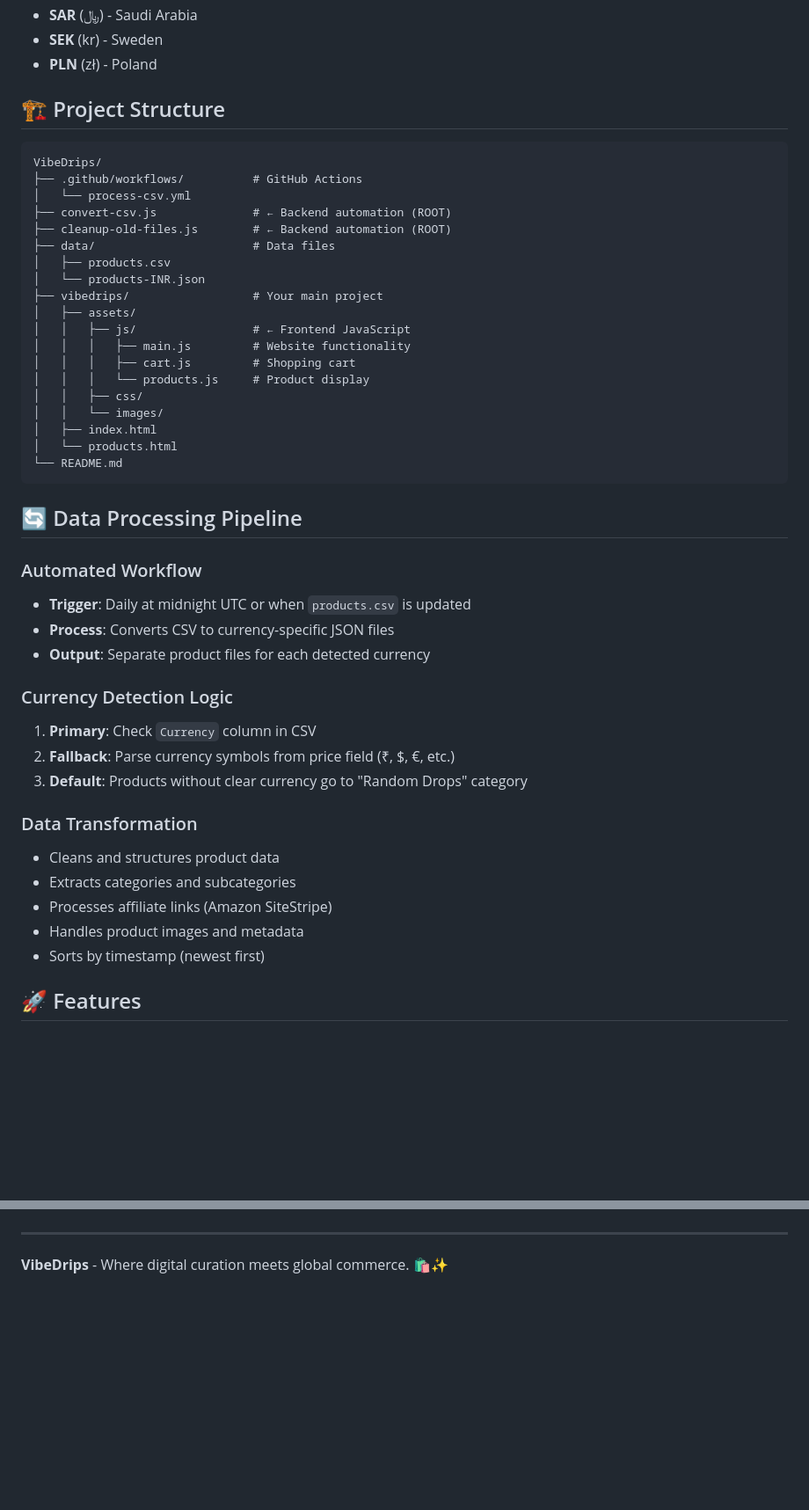
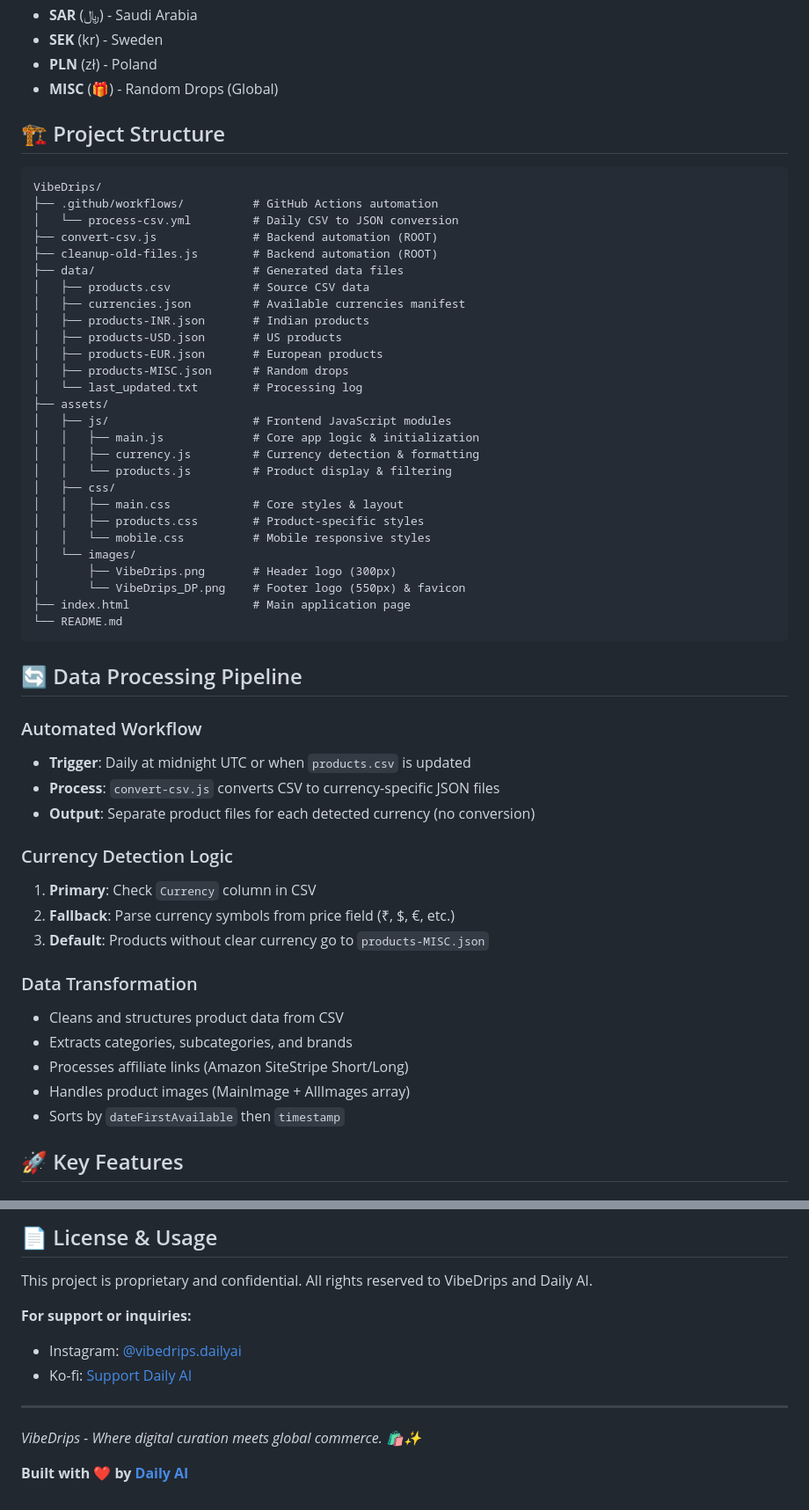
Before and after one commit to JOLT-dailyAi/VibeDrips, a Markdown page: README.md, 2 parts joined by grey strips. Shown: that part at 88% size. Rendered like a GitHub page; blank space fills up the shorter version.

````diff
--- a/README.md
+++ b/README.md
@@ -40,28 +24,37 @@ VibeDrips automatically detects and separates products by currency, creating ded
 - **SAR** (﷼) - Saudi Arabia
 - **SEK** (kr) - Sweden
 - **PLN** (zł) - Poland
+- **MISC** (🎁) - Random Drops (Global)
 
 ## 🏗️ Project Structure
 
 ```
 VibeDrips/
-├── .github/workflows/          # GitHub Actions
-│   └── process-csv.yml
-├── convert-csv.js              # ← Backend automation (ROOT)
-├── cleanup-old-files.js        # ← Backend automation (ROOT)
-├── data/                       # Data files
-│   ├── products.csv
-│   └── products-INR.json
-├── vibedrips/                  # Your main project
-│   ├── assets/
-│   │   ├── js/                 # ← Frontend JavaScript
-│   │   │   ├── main.js         # Website functionality
-│   │   │   ├── cart.js         # Shopping cart
-│   │   │   └── products.js     # Product display
-│   │   ├── css/
-│   │   └── images/
-│   ├── index.html
-│   └── products.html
+├── .github/workflows/          # GitHub Actions automation
+│   └── process-csv.yml         # Daily CSV to JSON conversion
+├── convert-csv.js              # Backend automation (ROOT)
+├── cleanup-old-files.js        # Backend automation (ROOT)
+├── data/                       # Generated data files
+│   ├── products.csv            # Source CSV data
+│   ├── currencies.json         # Available currencies manifest
+│   ├── products-INR.json       # Indian products
+│   ├── products-USD.json       # US products
+│   ├── products-EUR.json       # European products
+│   ├── products-MISC.json      # Random drops
+│   └── last_updated.txt        # Processing log
+├── assets/
+│   ├── js/                     # Frontend JavaScript modules
+│   │   ├── main.js             # Core app logic & initialization
+│   │   ├── currency.js         # Currency detection & formatting
+│   │   └── products.js         # Product display & filtering
+│   ├── css/
+│   │   ├── main.css            # Core styles & layout
+│   │   ├── products.css        # Product-specific styles
+│   │   └── mobile.css          # Mobile responsive styles
+│   └── images/
+│       ├── VibeDrips.png       # Header logo (300px)
+│       └── VibeDrips_DP.png    # Footer logo (550px) & favicon
+├── index.html                  # Main application page
 └── README.md
 ```
 
@@ -69,20 +62,20 @@ VibeDrips/
 
 ### Automated Workflow
 - **Trigger**: Daily at midnight UTC or when `products.csv` is updated
-- **Process**: Converts CSV to currency-specific JSON files
-- **Output**: Separate product files for each detected currency
+- **Process**: `convert-csv.js` converts CSV to currency-specific JSON files
+- **Output**: Separate product files for each detected currency (no conversion)
 
 ### Currency Detection Logic
 1. **Primary**: Check `Currency` column in CSV
 2. **Fallback**: Parse currency symbols from price field (₹, $, €, etc.)
-3. **Default**: Products without clear currency go to "Random Drops" category
+3. **Default**: Products without clear currency go to `products-MISC.json`
 
 ### Data Transformation
-- Cleans and structures product data
-- Extracts categories and subcategories
-- Processes affiliate links (Amazon SiteStripe)
-- Handles product images and metadata
-- Sorts by timestamp (newest first)
+- Cleans and structures product data from CSV
+- Extracts categories, subcategories, and brands
+- Processes affiliate links (Amazon SiteStripe Short/Long)
+- Handles product images (MainImage + AllImages array)
+- Sorts by `dateFirstAvailable` then `timestamp`
 
-## 🚀 Features
+## 🚀 Key Features
 
@@ -220,4 +289,13 @@ This project is proprietary and confidential. All rights reserved.
+## 📄 License & Usage
+
+This project is proprietary and confidential. All rights reserved to VibeDrips and Daily AI.
+
+**For support or inquiries:**
+- Instagram: [@vibedrips.dailyai](https://www.instagram.com/vibedrips.dailyai/)
+- Ko-fi: [Support Daily AI](https://ko-fi.com/dailyai/tiers)
 
 ---
 
-**VibeDrips** - Where digital curation meets global commerce. 🛍️✨
+*VibeDrips - Where digital curation meets global commerce. 🛍️✨*
+
+**Built with ❤️ by [Daily AI](https://ko-fi.com/dailyai)**
````
Also changed, not shown: other parts of README.md (+173 -113 lines).
